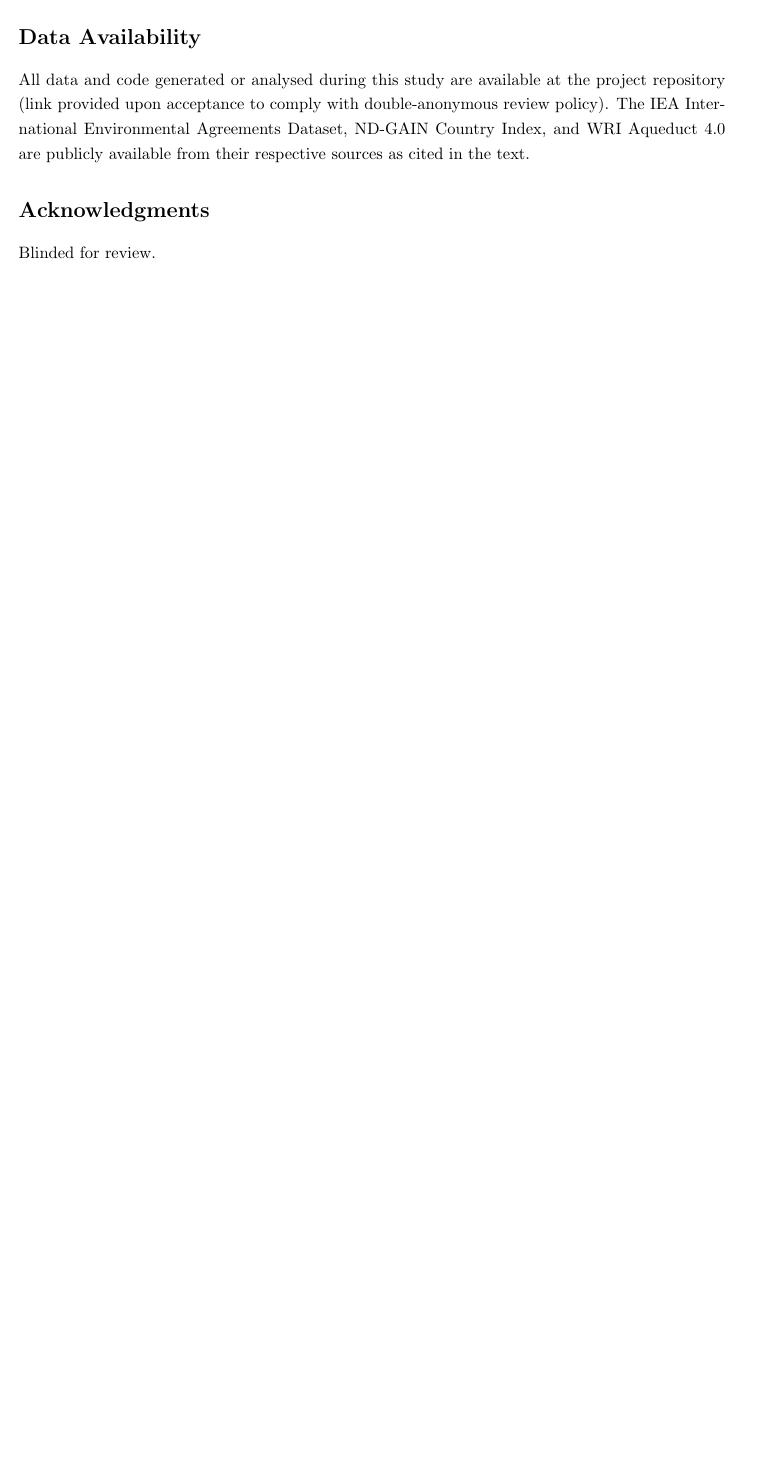
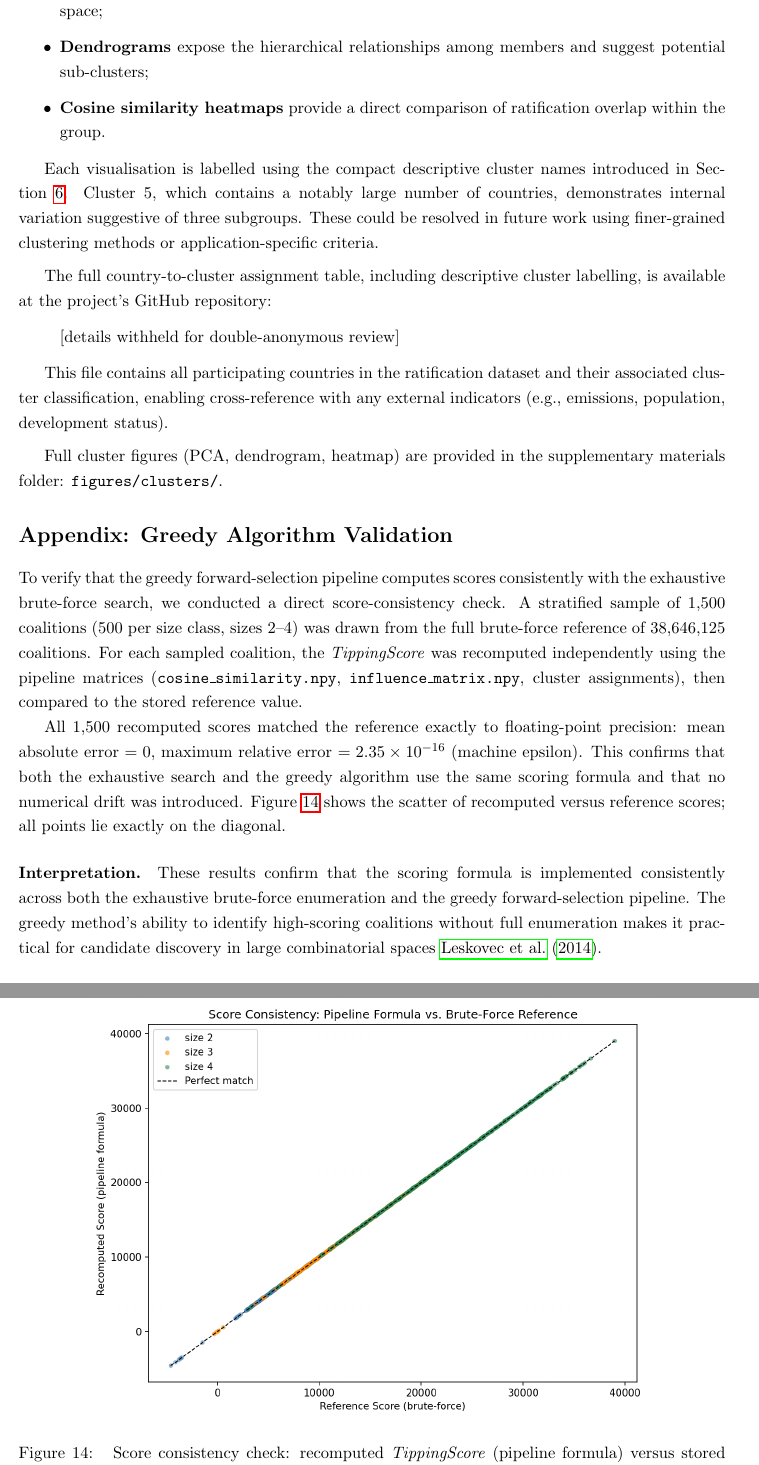
Before and after one commit to its-not-rocket-science/tensor-based-game-theory-identifying-critical-coalitions-climate-change-negotiations, a LaTeX paper (preprint paper/main_anon.tex): part of page 32 of 34 before the commit and two parts of pages 33 and 34 of 36 after it, the two joined at a grey line, cut at the place of the change, the shorter picture padded with empty space. Compiled offline with pdfLaTeX.

```diff
--- a/preprint paper/main_anon.tex
+++ b/preprint paper/main_anon.tex
@@ -788,8 +788,5 @@
 
 This work develops a computational approach to identifying dispersed coalition configurations that score highly on treaty-based tipping criteria, generating hypotheses for empirical and diplomatic-historical investigation. Priorities for future work include extending the data pipeline to post-2017 treaty records and COP outcome data, and enriching the influence matrix with economic and diplomatic network features. Whether high-scoring configurations identified from historical treaty data correspond to observed momentum shifts in actual negotiations is the central empirical question to be resolved. Analytical determination of the tipping threshold $\lambda_{\text{crit}}$ --- currently set exogenously at 30 --- through bifurcation analysis or calibration against historical episodes remains an open problem.
 
-\section*{Data Availability}
-All data and code generated or analysed during this study are available at the project repository (link provided upon acceptance to comply with double-anonymous review policy). The IEA International Environmental Agreements Dataset, ND-GAIN Country Index, and WRI Aqueduct 4.0 are publicly available from their respective sources as cited in the text.
+\appendix
 
-\section*{Acknowledgments}
-Blinded for review.
@@ -796,3 +821,45 @@
+\begin{itemize}
+	\item \textbf{PCA projections} show the relative similarity of countries within the cluster in two-dimensional space;
+	\item \textbf{Dendrograms} expose the hierarchical relationships among members and suggest potential sub-clusters;
+	\item \textbf{Cosine similarity heatmaps} provide a direct comparison of ratification overlap within the group.
+\end{itemize}
+
+Each visualisation is labelled using the compact descriptive cluster names introduced in Section~\ref{sec:clustering}. Cluster 5, which contains a notably large number of countries, demonstrates internal variation suggestive of three subgroups. These could be resolved in future work using finer-grained clustering methods or application-specific criteria.
+
+\vspace{0.5em}
+
+The full country-to-cluster assignment table, including descriptive cluster labelling, is available at the project's GitHub repository:
+
+\begin{quote}
+	[details withheld for double-anonymous review]
+\end{quote}
+
+This file contains all participating countries in the ratification dataset and their associated cluster classification, enabling cross-reference with any external indicators (e.g., emissions, population, development status).
+
+\vspace{0.5em}
+
+Full cluster figures (PCA, dendrogram, heatmap) are provided in the supplementary materials folder: \texttt{figures/clusters/}.
+
+
+\section*{Appendix: Greedy Algorithm Validation}
+\label{app:greedy_validation}
+
+To verify that the greedy forward-selection pipeline computes scores consistently with the exhaustive brute-force search, we conducted a direct score-consistency check. A stratified sample of 1,500 coalitions (500 per size class, sizes 2–4) was drawn from the full brute-force reference of 38,646,125 coalitions. For each sampled coalition, the \emph{TippingScore} was recomputed independently using the pipeline matrices (\texttt{cosine\_similarity.npy}, \texttt{influence\_matrix.npy}, cluster assignments), then compared to the stored reference value.
+
+All 1,500 recomputed scores matched the reference exactly to floating-point precision: mean absolute error $= 0$, maximum relative error $= 2.35 \times 10^{-16}$ (machine epsilon). This confirms that both the exhaustive search and the greedy algorithm use the same scoring formula and that no numerical drift was introduced. Figure~\ref{fig:greedy_vs_reference_plot} shows the scatter of recomputed versus reference scores; all points lie exactly on the diagonal.
+
+\begin{figure}[htbp]
+	\centering
+	\includegraphics[width=0.8\textwidth]{figures/test_data_score_plot.png}
+	\caption{
+		Score consistency check: recomputed \emph{TippingScore} (pipeline formula) versus stored brute-force reference score for a stratified sample of 1,500 coalitions (sizes 2–4). All points fall exactly on the diagonal (max relative error $2.35 \times 10^{-16}$), confirming numerical equivalence between the exhaustive and greedy scoring implementations.
+	}
+	\label{fig:greedy_vs_reference_plot}
+\end{figure}
+
+\paragraph{Interpretation.}
+These results confirm that the scoring formula is implemented consistently across both the exhaustive brute-force enumeration and the greedy forward-selection pipeline. The greedy method's ability to identify high-scoring coalitions without full enumeration makes it practical for candidate discovery in large combinatorial spaces~\cite{leskovec2014mining}.
+
 
 \clearpage
 
```
Also changed, not shown: preprint paper/main_anon.pdf, preprint paper/main_anon.tex (28 more changed lines), 1 other file.
